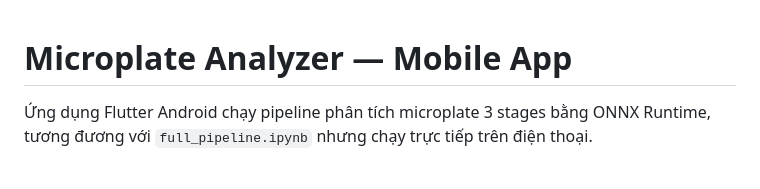
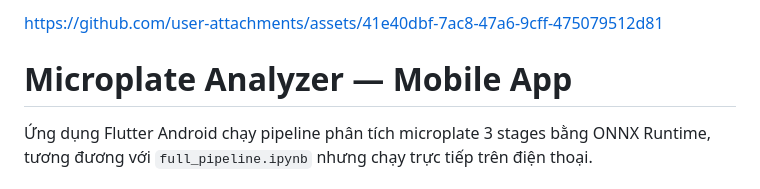
Before and after one commit to TienDoan274/ACAM, a Markdown page: README.md, the part around the change. Drawn GitHub-style.

```diff
--- a/README.md
+++ b/README.md
@@ -1,3 +1,11 @@
+
+
+https://github.com/user-attachments/assets/41e40dbf-7ac8-47a6-9cff-475079512d81
+
+
+
+
+
 # Microplate Analyzer — Mobile App
 
 Ứng dụng Flutter Android chạy pipeline phân tích microplate 3 stages bằng ONNX Runtime,
```
